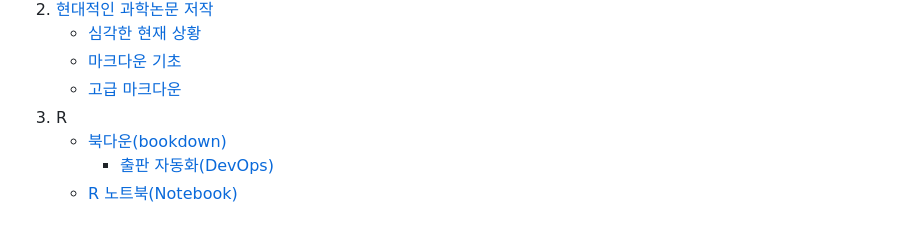
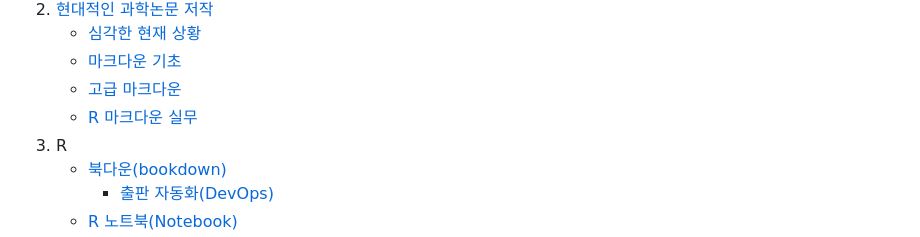
Before and after one commit to statkclee/ds-authoring, a Markdown page: index.md, the part around the change. Rendered like a GitHub page.

Commit message:
added rmarkdown advanced episode

```diff
--- a/index.md
+++ b/index.md
@@ -29,6 +29,7 @@ title: 데이터 과학을 위한 저작도구
     * [심각한 현재 상황](http://statkclee.github.io/modern-scientific-authoring/01-mess-kr.html)
     * [마크다운 기초](http://statkclee.github.io/modern-scientific-authoring/02-markdown-kr.html)
     * [고급 마크다운](http://statkclee.github.io/modern-scientific-authoring/03-advanced-kr.html)
+    * [R 마크다운 실무](rmarkdown-in-production.html)
 1. R
     * [북다운(bookdown)](bookdown-intro.html)
         * [출판 자동화(DevOps)](bookdown-github-travis.html)
```
Also changed, not shown: fig/ggplot-caption-1.png (added), fig/two-figure-1.png (added), fig/two-figure-2.png (added), fig/two-figure-gridextra-1.png (added), fig/unnamed-chunk-2-1.png (added), fig/unnamed-chunk-2-2.png (added), 2 other files.
